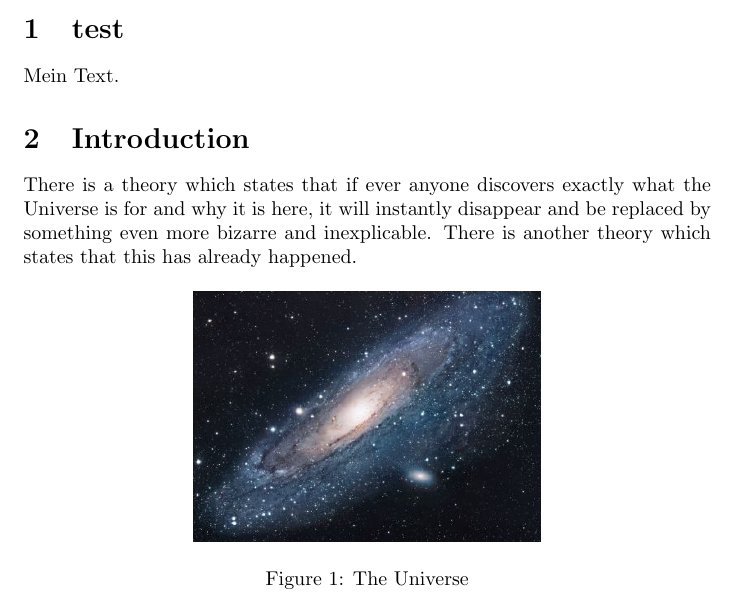
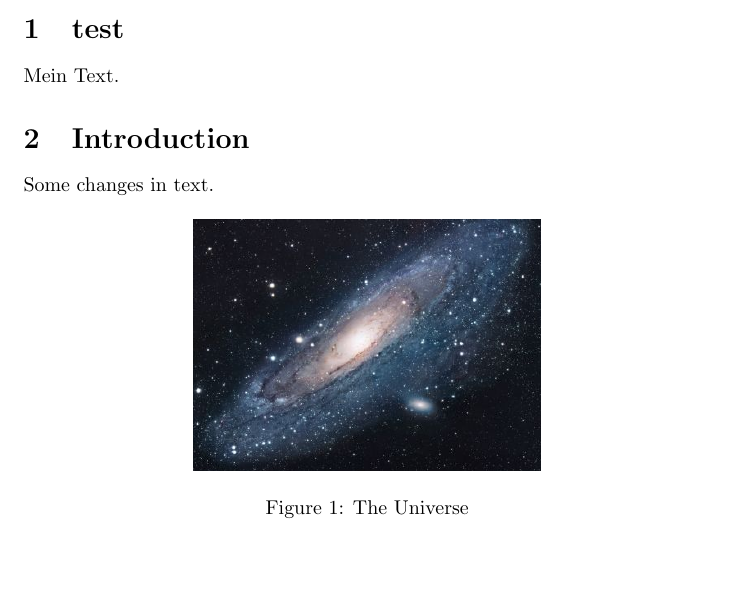
Before and after one commit to TheTesla/testprojectShareLatex, a LaTeX document (main.tex): part of the page, cut so that both start at the same text, the shorter picture padded with empty space. Compiled offline with pdfLaTeX.

Commit message:
new external commit
some additional info

```diff
--- a/main.tex
+++ b/main.tex
@@ -23,8 +23,7 @@
 Mein Text.
 
 \section{Introduction}
-There is a theory which states that if ever anyone discovers exactly what the Universe is for and why it is here, it will instantly disappear and be replaced by something even more bizarre and inexplicable.
-There is another theory which states that this has already happened.
+Some changes in text.
 
 \begin{figure}[h!]
 \centering
```
